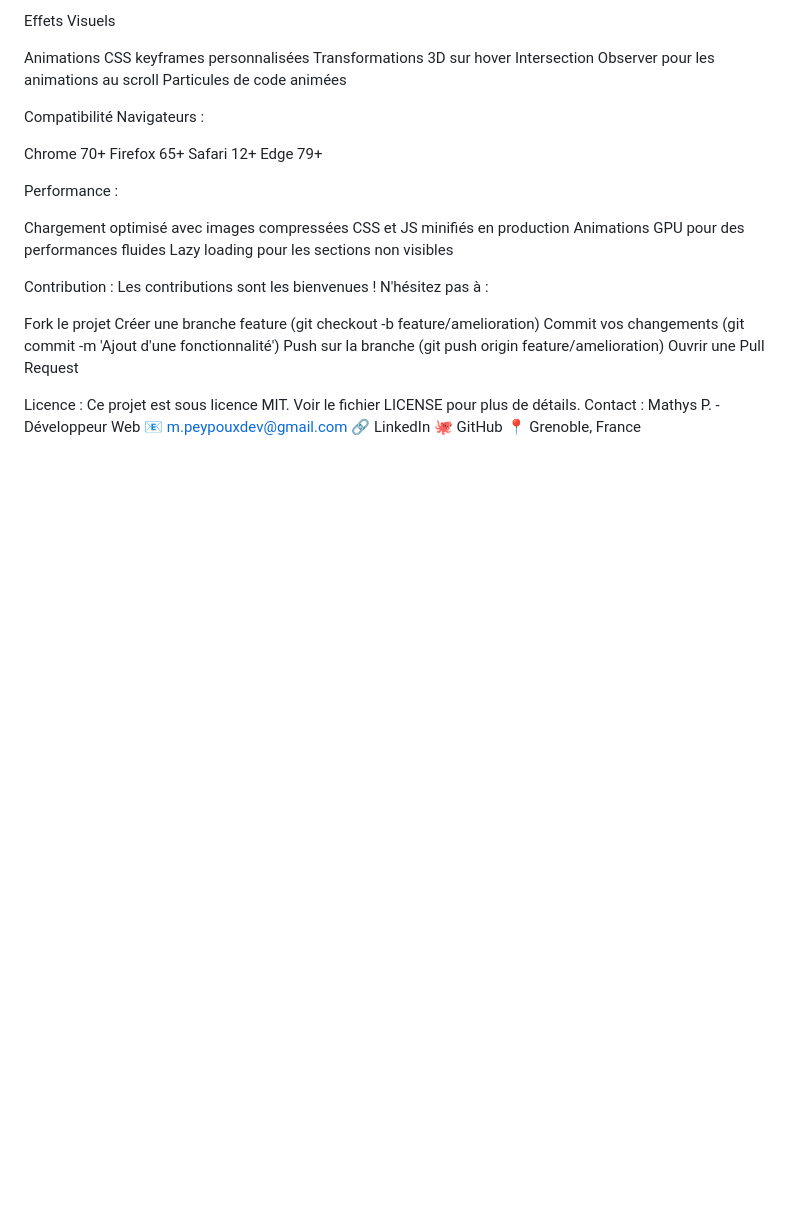
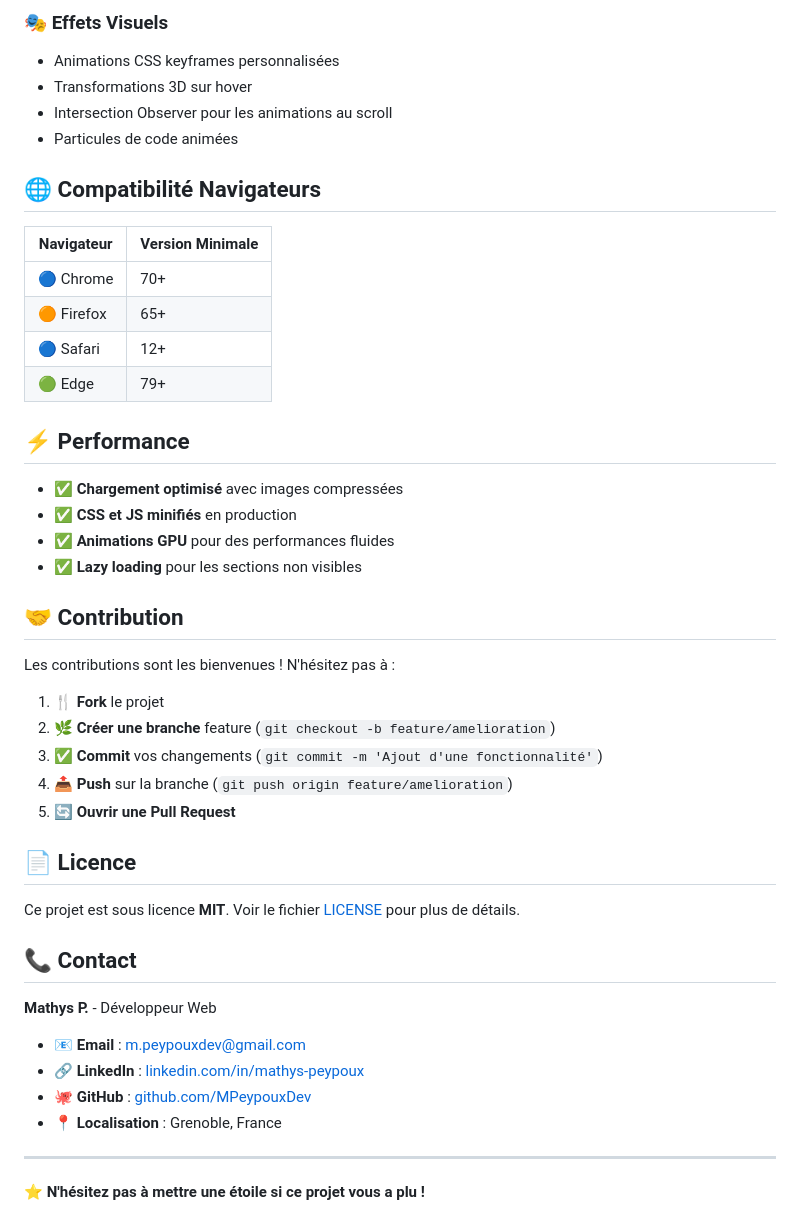
Before and after one commit to MPeypouxDev/Portfolio-Mathys, a Markdown page: README.md, the part around the change printed below. Rendered like a GitHub page; blank space fills up the shorter version.

```diff
--- a/README.md
+++ b/README.md
@@ -116,39 +152,49 @@ Notifications utilisateur
 
-Effets Visuels
+### 🎭 Effets Visuels
+- Animations CSS keyframes personnalisées
+- Transformations 3D sur hover
+- Intersection Observer pour les animations au scroll
+- Particules de code animées
 
-Animations CSS keyframes personnalisées
-Transformations 3D sur hover
-Intersection Observer pour les animations au scroll
-Particules de code animées
+## 🌐 Compatibilité Navigateurs
 
-Compatibilité Navigateurs :
+| Navigateur | Version Minimale |
+|-----------|------------------|
+| 🔵 Chrome | 70+ |
+| 🟠 Firefox | 65+ |
+| 🔵 Safari | 12+ |
+| 🟢 Edge | 79+ |
 
-Chrome 70+
-Firefox 65+
-Safari 12+
-Edge 79+
+## ⚡ Performance
 
-Performance :
+- ✅ **Chargement optimisé** avec images compressées
+- ✅ **CSS et JS minifiés** en production
+- ✅ **Animations GPU** pour des performances fluides
+- ✅ **Lazy loading** pour les sections non visibles
 
-Chargement optimisé avec images compressées
-CSS et JS minifiés en production
-Animations GPU pour des performances fluides
-Lazy loading pour les sections non visibles
+## 🤝 Contribution
 
-Contribution :
 Les contributions sont les bienvenues ! N'hésitez pas à :
 
-Fork le projet
-Créer une branche feature (git checkout -b feature/amelioration)
-Commit vos changements (git commit -m 'Ajout d'une fonctionnalité')
-Push sur la branche (git push origin feature/amelioration)
-Ouvrir une Pull Request
+1. 🍴 **Fork** le projet
+2. 🌿 **Créer une branche** feature (`git checkout -b feature/amelioration`)
+3. ✅ **Commit** vos changements (`git commit -m 'Ajout d'une fonctionnalité'`)
+4. 📤 **Push** sur la branche (`git push origin feature/amelioration`)
+5. 🔄 **Ouvrir une Pull Request**
 
-Licence :
-Ce projet est sous licence MIT. Voir le fichier LICENSE pour plus de détails.
-Contact :
-Mathys P. - Développeur Web
-📧 m.peypouxdev@gmail.com
-🔗 LinkedIn
-🐙 GitHub
-📍 Grenoble, France
+## 📄 Licence
+
+Ce projet est sous licence **MIT**. Voir le fichier [LICENSE](LICENSE) pour plus de détails.
+
+## 📞 Contact
+
+**Mathys P.** - Développeur Web
+
+- 📧 **Email** : [m.peypouxdev@gmail.com](mailto:m.peypouxdev@gmail.com)
+- 🔗 **LinkedIn** : [linkedin.com/in/mathys-peypoux](https://linkedin.com/in/mathys-peypoux)
+- 🐙 **GitHub** : [github.com/MPeypouxDev](https://github.com/MPeypouxDev)
+- 📍 **Localisation** : Grenoble, France
+
+---
+
+⭐ **N'hésitez pas à mettre une étoile si ce projet vous a plu !**
```
Also changed, not shown: other parts of README.md (+117 -81 lines).
